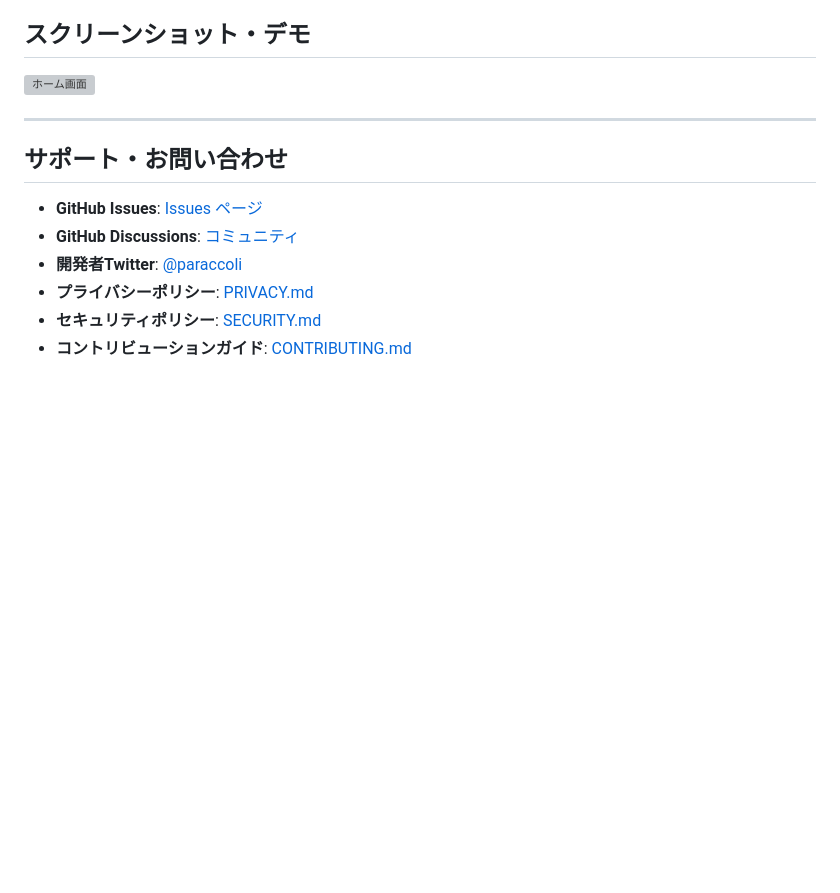
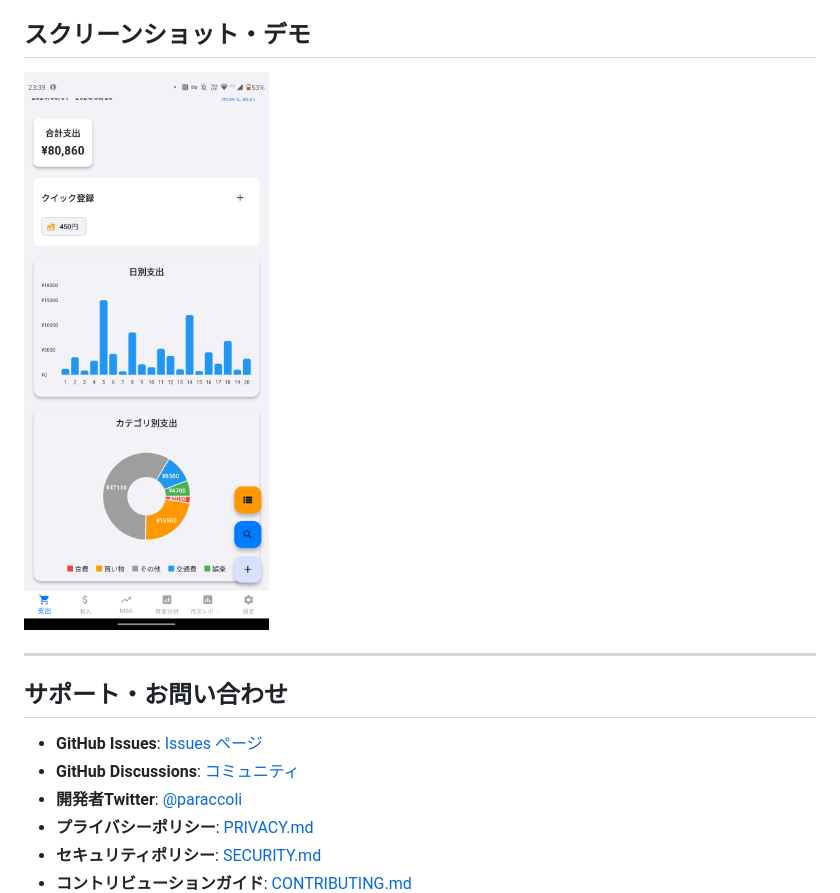
Before and after one commit to paraccoli/flutter_finance_app, a Markdown page: README.md, the part around one of its changes. Rendered like a GitHub page; blank space fills up the shorter version; grey boxes are pictures that could not be loaded.

```diff
--- a/README.md
+++ b/README.md
@@ -351,7 +351,7 @@ flutter build linux --release
 
 ## スクリーンショット・デモ
 
-![ホーム画面](assets\images\main.png)
+![ホーム画面](assets/images/main.png)
 
 ---
 
```
Also changed, not shown: other parts of README.md (+1 -1 lines).
